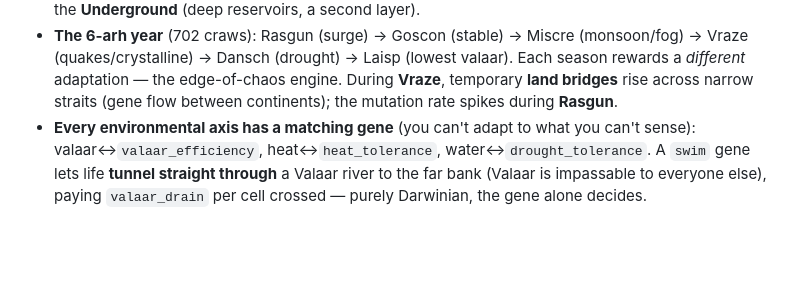
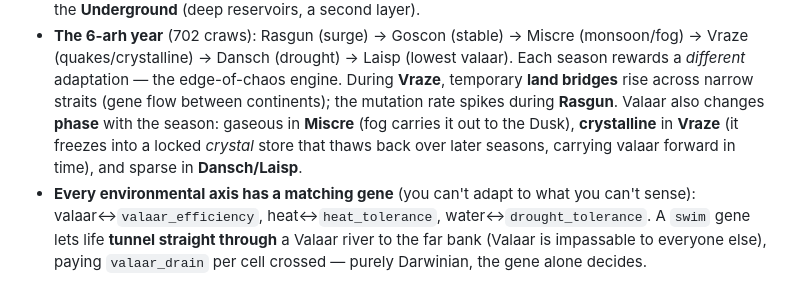
Before and after one commit to Shadowmachete/alife, a Markdown page: README.md, the part around the change. Rendered like a GitHub page; blank space fills up the shorter version.

Commit message:
docs: note seasonal valaar phases + crystal store

```diff
--- a/README.md
+++ b/README.md
@@ -29,6 +29,10 @@ are the same resource).
   valaar). Each season rewards a *different* adaptation — the edge-of-chaos engine.
   During **Vraze**, temporary **land bridges** rise across narrow straits (gene
   flow between continents); the mutation rate spikes during **Rasgun**.
+  Valaar also changes **phase** with the season: gaseous in **Miscre** (fog
+  carries it out to the Dusk), **crystalline** in **Vraze** (it freezes into a
+  locked *crystal* store that thaws back over later seasons, carrying valaar
+  forward in time), and sparse in **Dansch/Laisp**.
 - **Every environmental axis has a matching gene** (you can't adapt to what you
   can't sense): valaar↔`valaar_efficiency`, heat↔`heat_tolerance`,
   water↔`drought_tolerance`. A `swim` gene lets life **tunnel straight through** a
```
